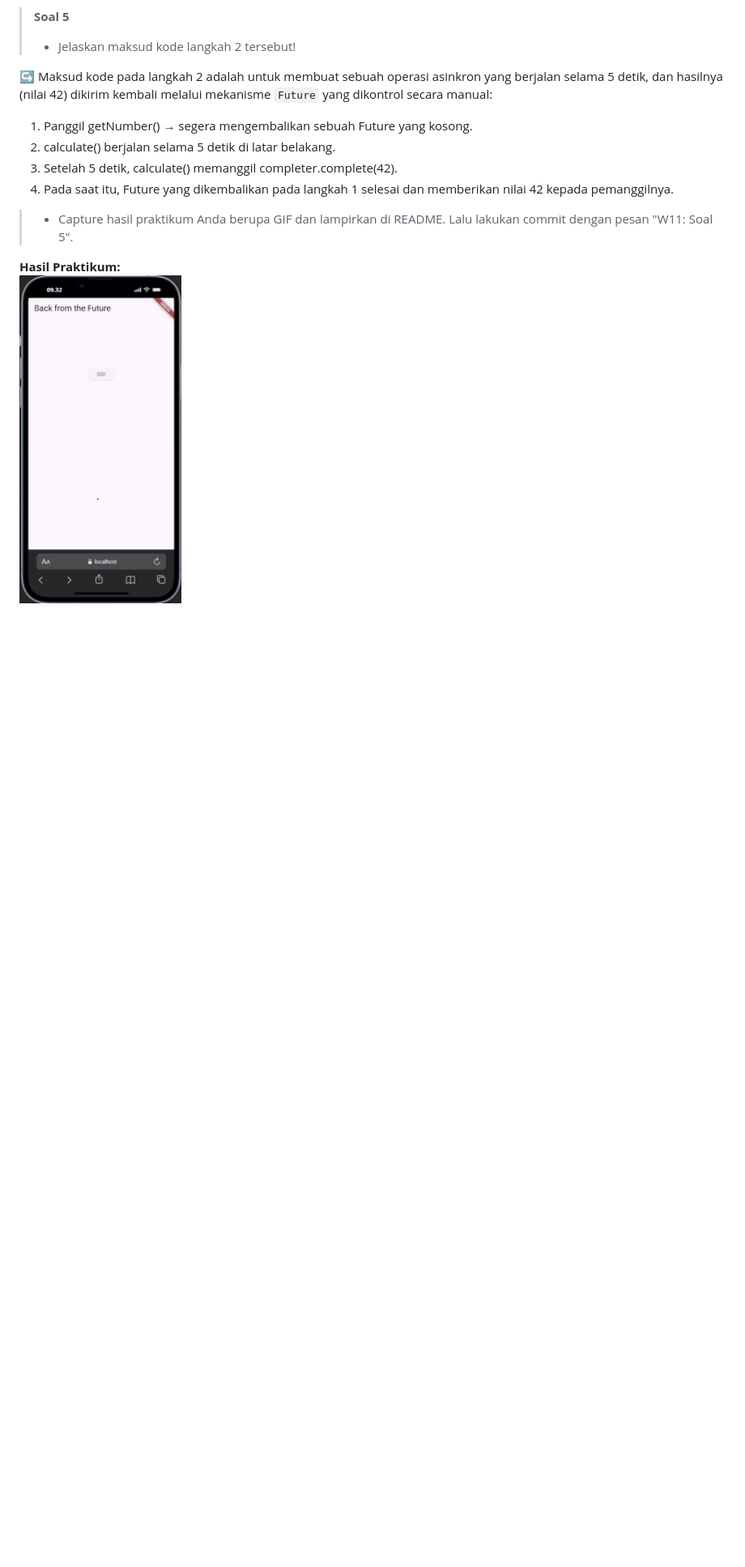
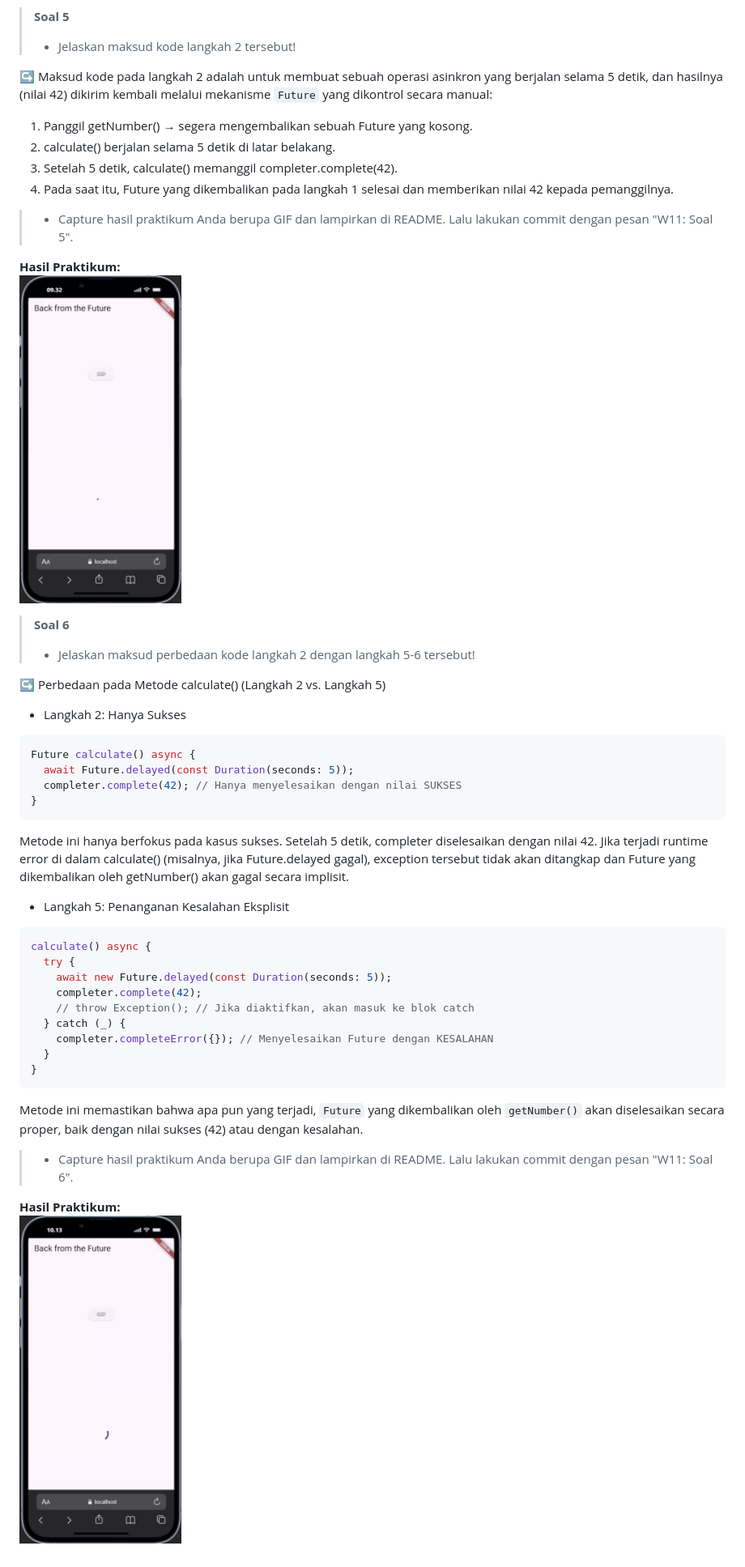
Before and after one commit to DanendraPassadhi/Mobile-Programming-2526, a Markdown page: week_10/README.md, the part around the change. Shown: that part at 81% size. Rendered like a GitHub page; pictures changed too: week_10/image/p3-2.gif (added); blank space fills up the shorter version.

Commit message:
W11: Soal 6

````diff
--- a/week_10/README.md
+++ b/week_10/README.md
@@ -80,3 +80,35 @@ Widget build(BuildContext context) {
 
 **Hasil Praktikum:** <br>
 <img src="./image/p3-1.gif" alt="Prototype GIF" width="200" />
+
+> **Soal 6**
+> - Jelaskan maksud perbedaan kode langkah 2 dengan langkah 5-6 tersebut!
+
+↪  Perbedaan pada Metode calculate() (Langkah 2 vs. Langkah 5)
+- Langkah 2: Hanya Sukses
+```Dart
+Future calculate() async {
+  await Future.delayed(const Duration(seconds: 5));
+  completer.complete(42); // Hanya menyelesaikan dengan nilai SUKSES
+}
+```
+Metode ini hanya berfokus pada kasus sukses. Setelah 5 detik, completer diselesaikan dengan nilai 42. Jika terjadi runtime error di dalam calculate() (misalnya, jika Future.delayed gagal), exception tersebut tidak akan ditangkap dan Future yang dikembalikan oleh getNumber() akan gagal secara implisit.
+
+- Langkah 5: Penanganan Kesalahan Eksplisit
+```Dart
+calculate() async {
+  try {
+    await new Future.delayed(const Duration(seconds: 5));
+    completer.complete(42);
+    // throw Exception(); // Jika diaktifkan, akan masuk ke blok catch
+  } catch (_) {
+    completer.completeError({}); // Menyelesaikan Future dengan KESALAHAN
+  }
+}
+```
+Metode ini memastikan bahwa apa pun yang terjadi, `Future` yang dikembalikan oleh `getNumber()` akan diselesaikan secara proper, baik dengan nilai sukses (42) atau dengan kesalahan.
+
+> - Capture hasil praktikum Anda berupa GIF dan lampirkan di README. Lalu lakukan commit dengan pesan "W11: Soal 6".
+
+**Hasil Praktikum:** <br>
+<img src="./image/p3-2.gif" alt="Prototype GIF" width="200" />
````
